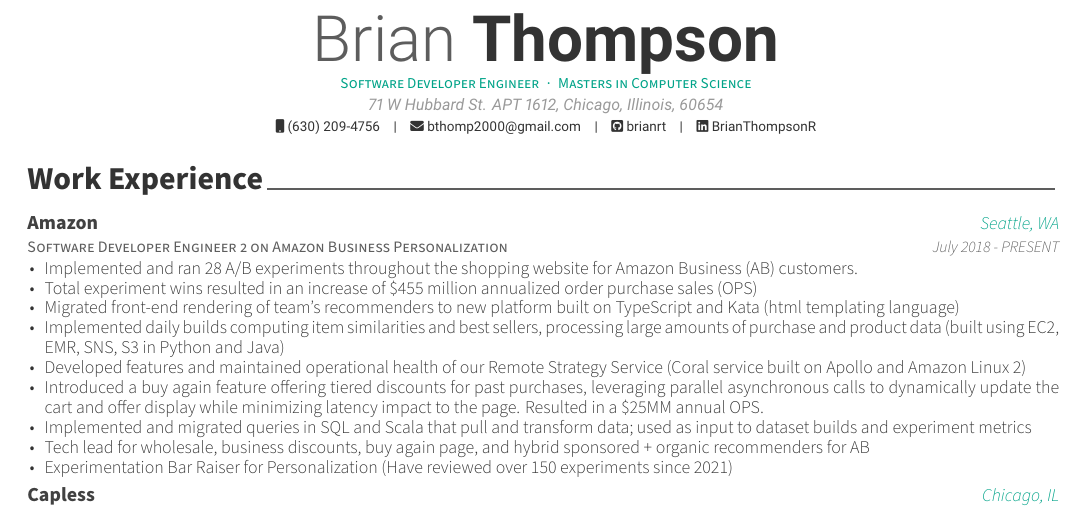
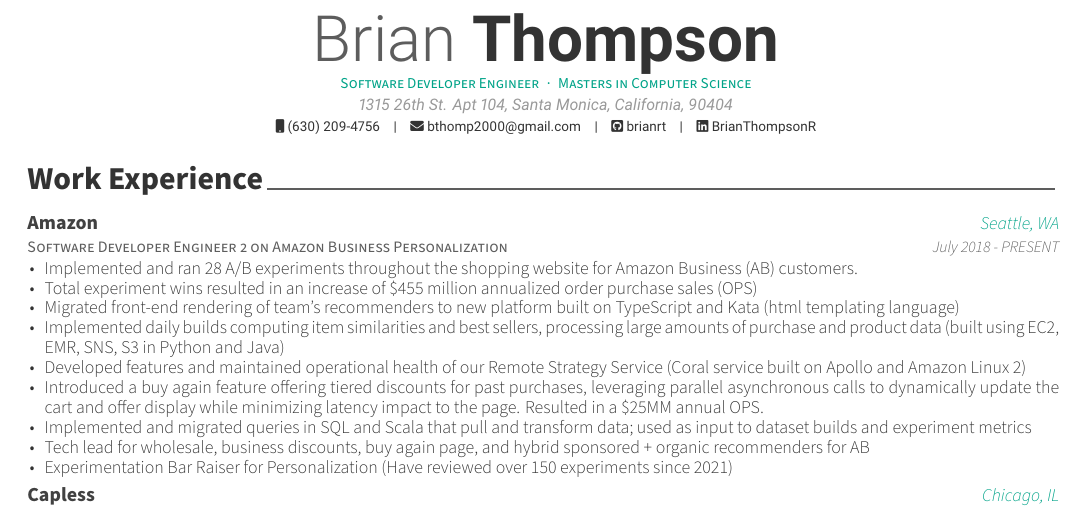
Before and after one commit to brianrt/Resume, a LaTeX CV (BrianThompsonResume.tex): part of the page, cut so that both start at the same text. The pictures show the PDF file BrianThompsonResume.pdf that the author committed with the source.

Commit message:
Update address to CA

```diff
--- a/BrianThompsonResume.tex
+++ b/BrianThompsonResume.tex
@@ -54,7 +54,7 @@
 % \photo[rectangle,edge,right]{./examples/profile}
 \name{Brian}{Thompson}
 \position{Software Developer Engineer{\enskip\cdotp\enskip}Masters in Computer Science}
-\address{71 W Hubbard St. APT 1612, Chicago, Illinois, 60654}
+\address{1315 26th St. Apt 104, Santa Monica, California, 90404}
 
 \mobile{(630) 209-4756}
 \email{bthomp2000@gmail.com}
```
Also changed, not shown: BrianThompsonResume.pdf.
